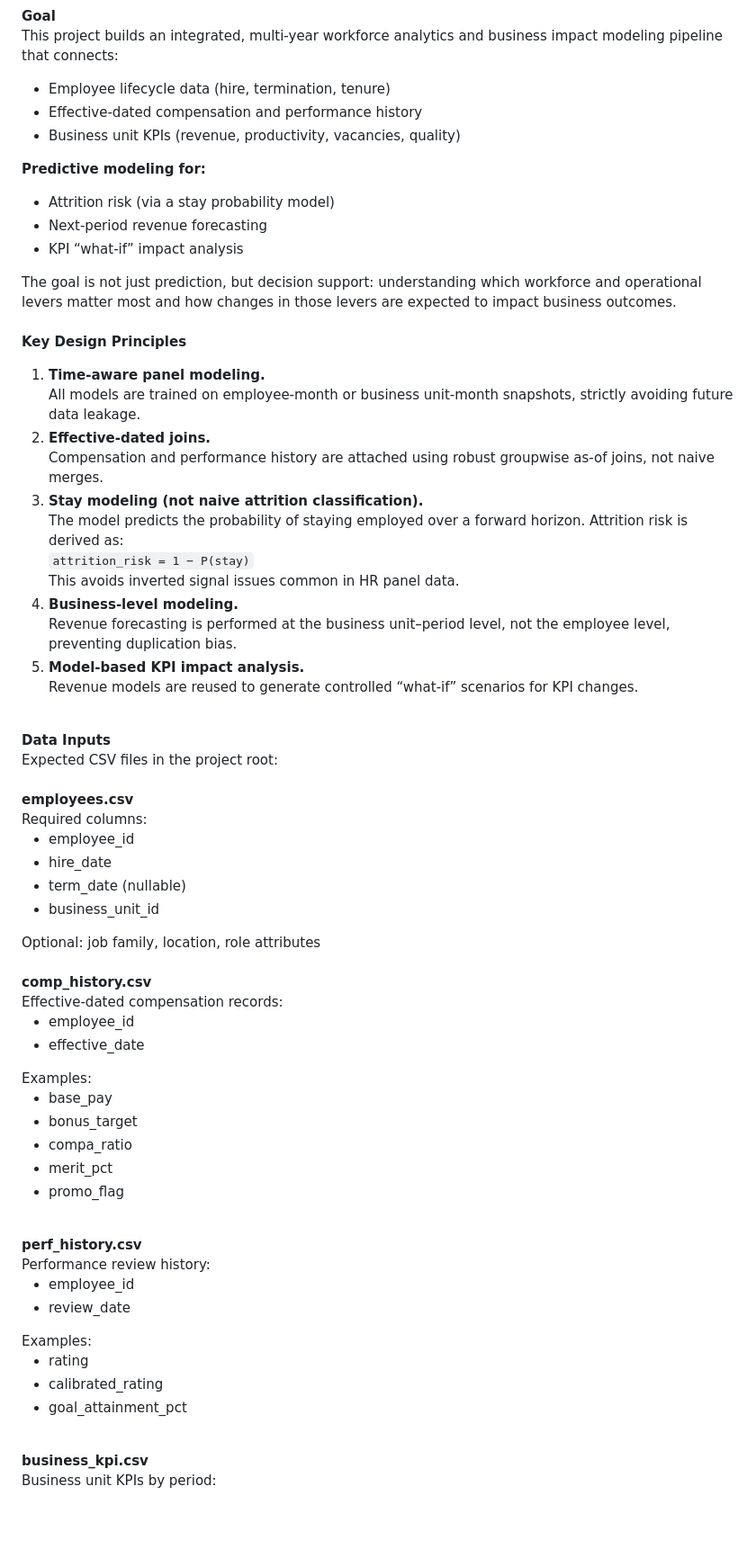
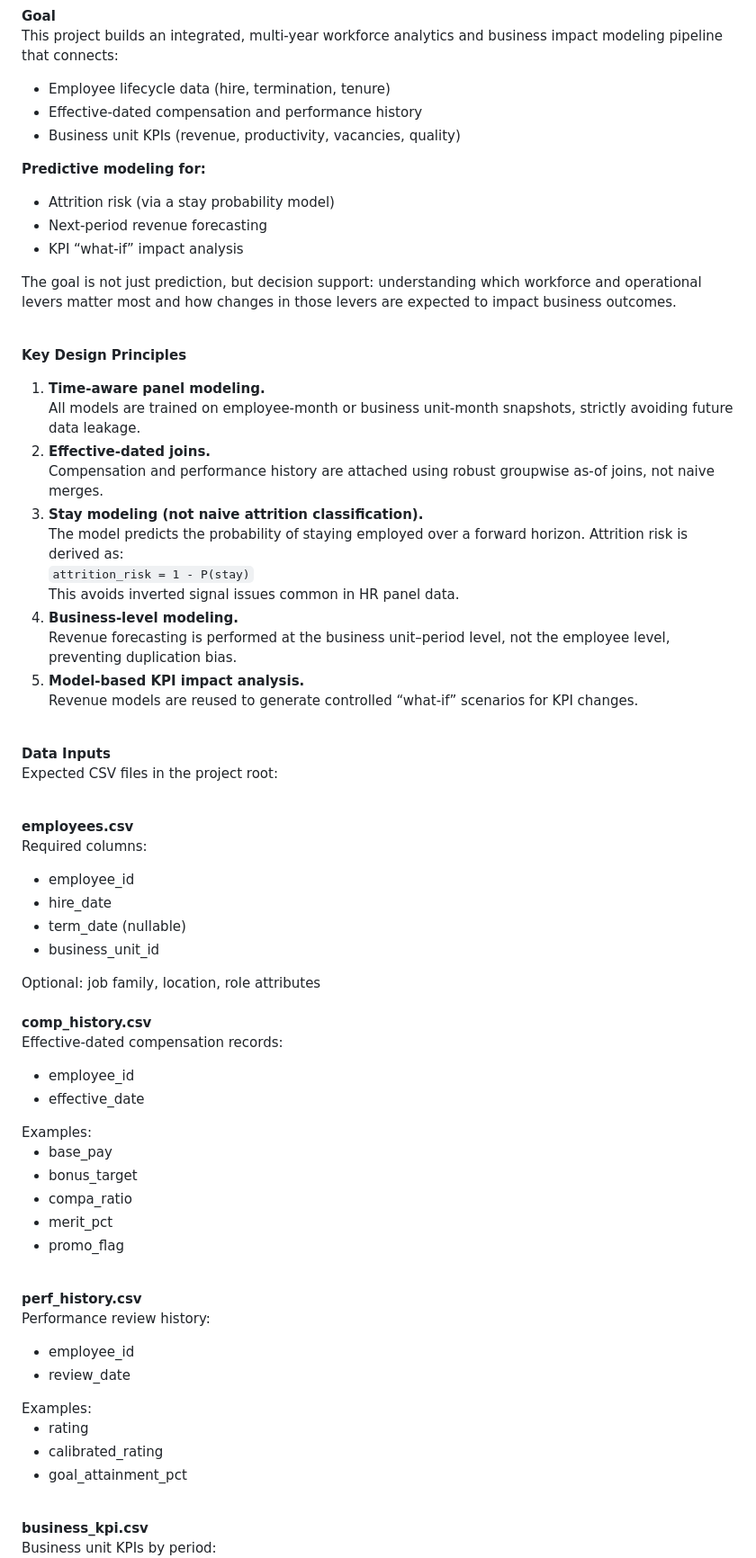
Before and after one commit to ryanbrush30/impact_audit, a Markdown page: docs/README.md, the part around one of its changes. Shown at 90% size. GitHub-like rendering; blank space fills up the shorter version.

```diff
--- a/docs/README.md
+++ b/docs/README.md
@@ -2,92 +2,38 @@
 
 <b>Goal</b><br>
 This project builds an integrated, multi-year workforce analytics and business impact modeling pipeline that connects:
-<ul>
-  <li>Employee lifecycle data (hire, termination, tenure)</li>
-  <li>Effective-dated compensation and performance history</li>
-  <li>Business unit KPIs (revenue, productivity, vacancies, quality)</li>
-</ul>
+
+<ul> <li>Employee lifecycle data (hire, termination, tenure)</li> <li>Effective-dated compensation and performance history</li> <li>Business unit KPIs (revenue, productivity, vacancies, quality)</li> </ul>
 
 <b>Predictive modeling for:</b>
-<ul>
-  <li>Attrition risk (via a stay probability model)</li>
-  <li>Next-period revenue forecasting</li>
-  <li>KPI “what-if” impact analysis</li>
-</ul>
+
+<ul> <li>Attrition risk (via a stay probability model)</li> <li>Next-period revenue forecasting</li> <li>KPI “what-if” impact analysis</li> </ul>
 
 The goal is not just prediction, but decision support: understanding which workforce and operational levers matter most and how changes in those levers are expected to impact business outcomes.
 <br><br>
+
 <b>Key Design Principles</b>
-<ol>
-  <li>
-    <b>Time-aware panel modeling.</b><br>
-    All models are trained on employee-month or business unit-month snapshots, strictly avoiding future data leakage.
-  </li>
 
-  <li>
-    <b>Effective-dated joins.</b><br>
-    Compensation and performance history are attached using robust groupwise as-of joins, not naive merges.
-  </li>
+<ol> <li> <b>Time-aware panel modeling.</b><br> All models are trained on employee-month or business unit-month snapshots, strictly avoiding future data leakage. </li> <li> <b>Effective-dated joins.</b><br> Compensation and performance history are attached using robust groupwise as-of joins, not naive merges. </li> <li> <b>Stay modeling (not naive attrition classification).</b><br> The model predicts the probability of staying employed over a forward horizon. Attrition risk is derived as: <br> <code>attrition_risk = 1 - P(stay)</code><br> This avoids inverted signal issues common in HR panel data. </li> <li> <b>Business-level modeling.</b><br> Revenue forecasting is performed at the business unit–period level, not the employee level, preventing duplication bias. </li> <li> <b>Model-based KPI impact analysis.</b><br> Revenue models are reused to generate controlled “what-if” scenarios for KPI changes. </li> </ol> <br>
 
-  <li>
-    <b>Stay modeling (not naive attrition classification).</b><br>
-    The model predicts the probability of staying employed over a forward horizon. Attrition risk is derived as:
-    <br>
-    <code>attrition_risk = 1 − P(stay)</code><br>
-    This avoids inverted signal issues common in HR panel data.
-  </li>
-
-  <li>
-    <b>Business-level modeling.</b><br>
-    Revenue forecasting is performed at the business unit–period level, not the employee level, preventing duplication bias.
-  </li>
-
-  <li>
-    <b>Model-based KPI impact analysis.</b><br>
-    Revenue models are reused to generate controlled “what-if” scenarios for KPI changes.
-  </li>
-</ol>
-<br>
 <b>Data Inputs</b><br>
 Expected CSV files in the project root:
 <br><br>
+
 <b>employees.csv</b><br>
 Required columns:
-<ul>
-  <li>employee_id</li>
-  <li>hire_date</li>
-  <li>term_date (nullable)</li>
-  <li>business_unit_id</li>
-</ul>
-Optional: job family, location, role attributes
-<br><br>
+
+<ul> <li>employee_id</li> <li>hire_date</li> <li>term_date (nullable)</li> <li>business_unit_id</li> </ul> Optional: job family, location, role attributes <br><br>
+
 <b>comp_history.csv</b><br>
 Effective-dated compensation records:
-<ul>
-  <li>employee_id</li>
-  <li>effective_date</li>
-</ul>
-Examples:
-<ul>
-  <li>base_pay</li>
-  <li>bonus_target</li>
-  <li>compa_ratio</li>
-  <li>merit_pct</li>
-  <li>promo_flag</li>
-</ul>
-<br>
+
+<ul> <li>employee_id</li> <li>effective_date</li> </ul> Examples: <ul> <li>base_pay</li> <li>bonus_target</li> <li>compa_ratio</li> <li>merit_pct</li> <li>promo_flag</li> </ul> <br>
+
 <b>perf_history.csv</b><br>
 Performance review history:
-<ul>
-  <li>employee_id</li>
-  <li>review_date</li>
-</ul>
-Examples:
-<ul>
-  <li>rating</li>
-  <li>calibrated_rating</li>
-  <li>goal_attainment_pct</li>
-</ul>
-<br>
+
+<ul> <li>employee_id</li> <li>review_date</li> </ul> Examples: <ul> <li>rating</li> <li>calibrated_rating</li> <li>goal_attainment_pct</li> </ul> <br>
+
 <b>business_kpi.csv</b><br>
 Business unit KPIs by period:
```
Also changed, not shown: other parts of docs/README.md (+29 -95 lines).
